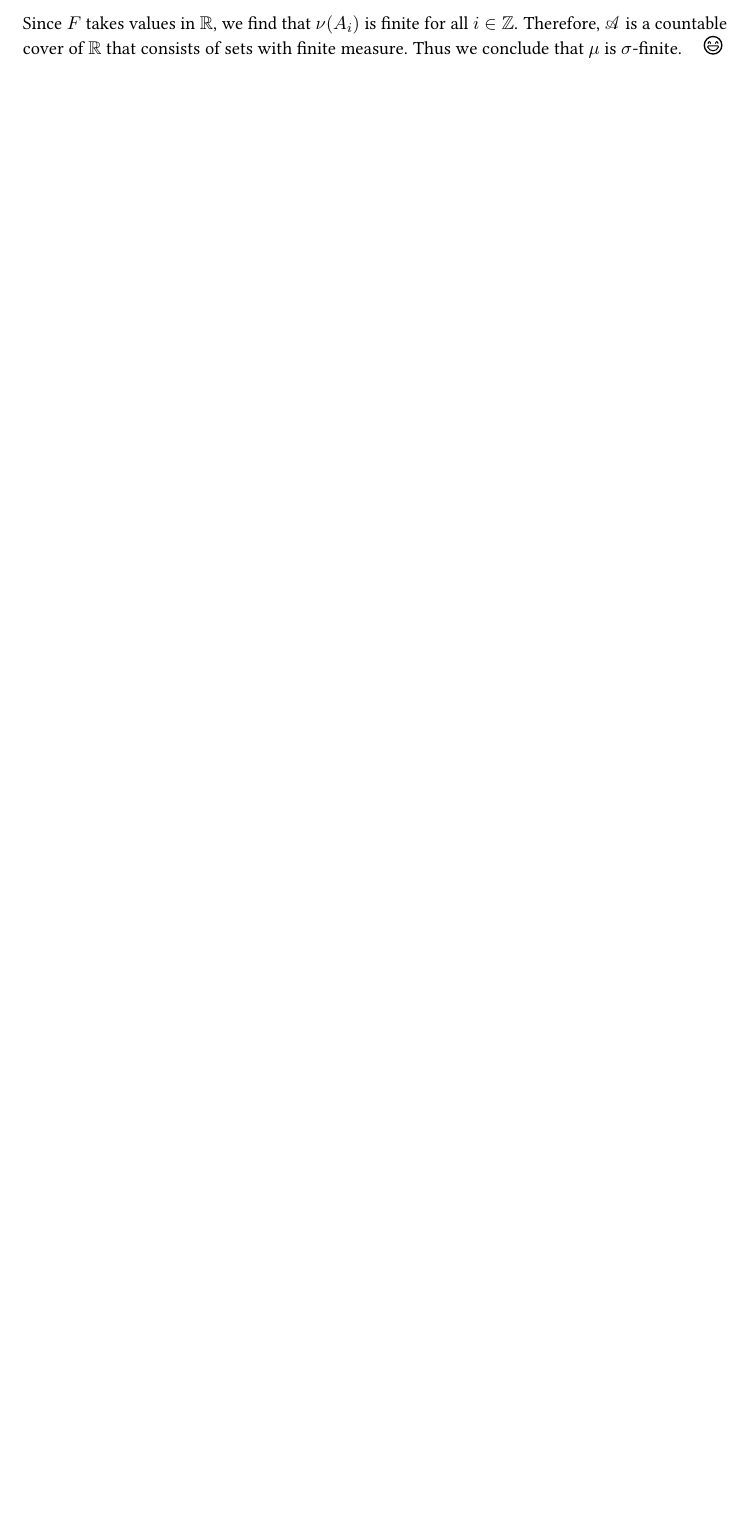
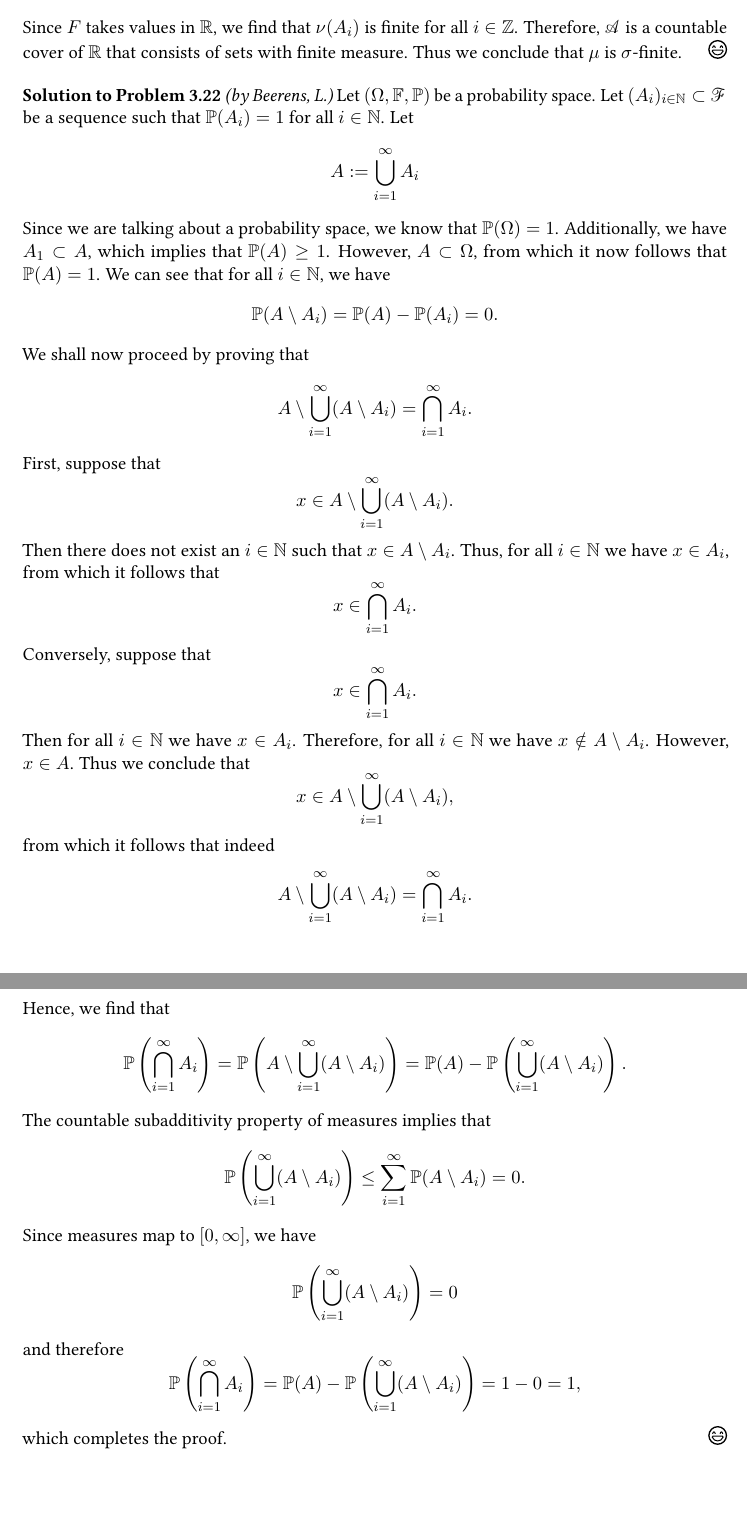
Before and after one commit to alberto-chiarini/Problems-in-measure-theory, a LaTeX document (ProblemsMT.tex, which reads SolProblems2.tex): part of page 34 of 34 before the commit and two parts of pages 34 and 35 of 35 after it, the two joined at a grey line, cut so that both start at the same text, the shorter picture padded with empty space. Compiled offline with pdfLaTeX.

Commit message:
Add sol. 3.22 and fix typo in sol. 3.14

```diff
--- a/SolProblems2.tex
+++ b/SolProblems2.tex
@@ -74,3 +74,55 @@
     $$
     Since $F$ takes values in $\mathbb{R}$, we find that $\nu(A_i)$ is finite for all $i\in\mathbb{Z}$. Therefore, $\mathcal{A}$ is a countable cover of $\mathbb{R}$ that consists of sets with finite measure. Thus we conclude that $\mu$ is $\sigma$-finite.
 \end{solution}
+
+\begin{solution}[3.22]{Beerens, L.}
+    Let $(\Omega, \mathbb{F}, \mathbb{P})$ be a probability space. Let $(A_i)_{i\in\mathbb{N}}\subset\mathcal{F}$ be a sequence such that $\mathbb{P}(A_i) = 1$ for all $i\in\mathbb{N}$. Let
+    $$
+        A:=\bigcup_{i=1}^\infty A_i
+    $$
+    Since we are talking about a probability space, we know that $\mathbb{P}(\Omega) = 1$. Additionally, we have $A_1\subset A$, which implies that $\mathbb{P}(A)\geq 1$. However, $A\subset \Omega$, from which it now follows that $\mathbb{P}(A) = 1$. We can see that for all $i\in\mathbb{N}$, we have
+    $$
+        \mathbb{P}(A\setminus A_i) = \mathbb{P}(A) - \mathbb{P}(A_i) = 0.
+    $$
+    We shall now proceed by proving that
+    $$
+        A\setminus\bigcup_{i=1}^\infty(A\setminus A_i) = \bigcap_{i=1}^\infty A_i.
+    $$
+    First, suppose that
+    $$
+        x\in A\setminus\bigcup_{i=1}^\infty(A\setminus A_i).
+    $$
+    Then there does not exist an $i\in\mathbb{N}$ such that $x\in A\setminus A_i$. Thus, for all $i\in\mathbb{N}$ we have $x\in A_i$, from which it follows that
+    $$
+        x\in\bigcap_{i=1}^\infty A_i.
+    $$
+    Conversely, suppose that
+    $$
+        x\in\bigcap_{i=1}^\infty A_i.
+    $$
+    Then for all $i\in\mathbb{N}$ we have $x\in A_i$. Therefore, for all $i\in\mathbb{N}$ we have $x\notin A\setminus A_i$. However, $x\in A$. Thus we conclude that
+    $$
+        x\in A\setminus\bigcup_{i=1}^\infty(A\setminus A_i),
+    $$
+    from which it follows that indeed
+    $$
+        A\setminus\bigcup_{i=1}^\infty(A\setminus A_i) = \bigcap_{i=1}^\infty A_i.
+    $$
+    Hence, we find that
+    $$
+        \mathbb{P}\left( \bigcap_{i=1}^\infty A_i \right) = \mathbb{P}\left( A\setminus\bigcup_{i=1}^\infty(A\setminus A_i) \right) = \mathbb{P}(A) - \mathbb{P}\left( \bigcup_{i=1}^\infty(A\setminus A_i) \right).
+    $$
+    The countable subadditivity property of measures implies that
+    $$
+        \mathbb{P}\left( \bigcup_{i=1}^\infty(A\setminus A_i) \right)\leq\sum_{i=1}^\infty \mathbb{P}(A\setminus A_i)=0.
+    $$
+    Since measures map to $[0,\infty]$, we have
+    $$
+        \mathbb{P}\left( \bigcup_{i=1}^\infty(A\setminus A_i) \right)=0
+    $$
+    and therefore
+    $$
+        \mathbb{P}\left( \bigcap_{i=1}^\infty A_i \right) = \mathbb{P}(A) - \mathbb{P}\left( \bigcup_{i=1}^\infty(A\setminus A_i) \right) = 1-0=1,
+    $$
+    which completes the proof.
+\end{solution}
```
Also changed, not shown: SolProblems2.tex (2 more changed lines).
